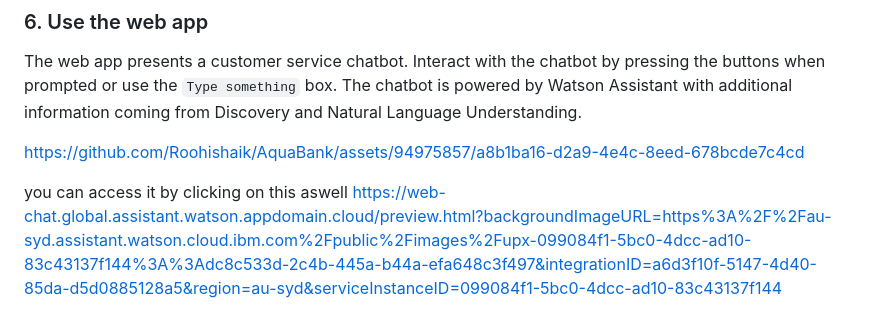
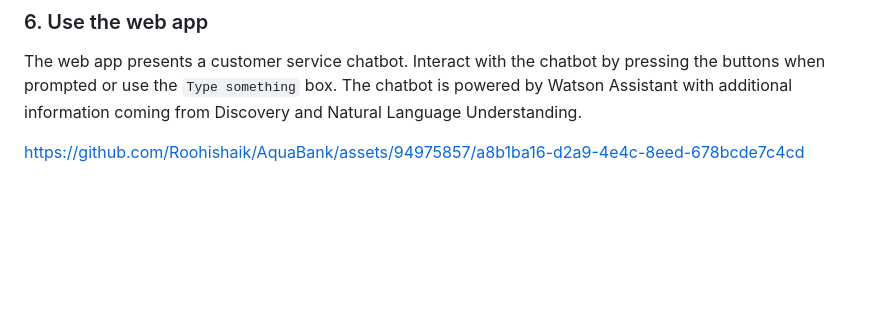
Before and after one commit to Roohishaik/AquaBank, a Markdown page: README.md, the part around the change printed below. Rendered like a GitHub page; blank space fills up the shorter version.

```diff
--- a/README.md
+++ b/README.md
@@ -178,6 +178,3 @@ The web app presents a customer service chatbot. Interact with the chatbot by pr
 
 
 https://github.com/Roohishaik/AquaBank/assets/94975857/a8b1ba16-d2a9-4e4c-8eed-678bcde7c4cd
-
-you can access it by clicking on this aswell
-https://web-chat.global.assistant.watson.appdomain.cloud/preview.html?backgroundImageURL=https%3A%2F%2Fau-syd.assistant.watson.cloud.ibm.com%2Fpublic%2Fimages%2Fupx-099084f1-5bc0-4dcc-ad10-83c43137f144%3A%3Adc8c533d-2c4b-445a-b44a-efa648c3f497&integrationID=a6d3f10f-5147-4d40-85da-d5d0885128a5&region=au-syd&serviceInstanceID=099084f1-5bc0-4dcc-ad10-83c43137f144
```
Also changed, not shown: other parts of README.md (+1 -1 lines).
